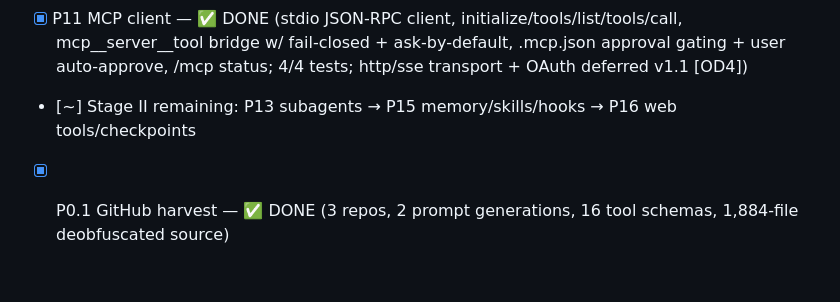
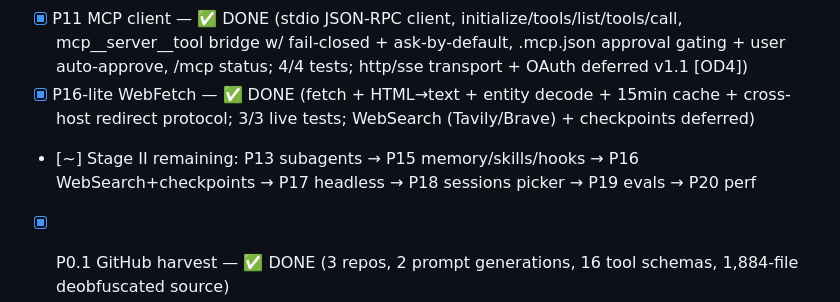
Before and after one commit to anshuman1900/vexa-code, a Markdown page: docs/PLAN.md, the part around the change. Rendered like a GitHub page; blank space fills up the shorter version.

Commit message:
docs: PLAN — P16-lite done; remaining P13/P15/P16-full + Stage III-V

```diff
--- a/docs/PLAN.md
+++ b/docs/PLAN.md
@@ -70,7 +70,8 @@
 - [x] P12 Todos + plan mode — ✅ DONE (TodoWrite single-in_progress rule + ✅/▸/☐ rendering + per-turn system-reminder injection [P0.1 C2]; ExitPlanMode w/ approval dialog, plan mode denies non-read-only)
 - [x] P14 Compaction — ✅ DONE (REVERSE-ENGINEERED 9-section summarizer + constants [CX 1.1-1.3]: trigger effective−13000, circuit breaker 3, tool-less fork A8, analysis strip, isCompactSummary re-injection; /compact [instructions]; autocompact wired into agent loop)
 - [x] P11 MCP client — ✅ DONE (stdio JSON-RPC client, initialize/tools/list/tools/call, mcp__server__tool bridge w/ fail-closed + ask-by-default, .mcp.json approval gating + user auto-approve, /mcp status; 4/4 tests; http/sse transport + OAuth deferred v1.1 [OD4])
-- [~] Stage II remaining: P13 subagents → P15 memory/skills/hooks → P16 web tools/checkpoints
+- [x] P16-lite WebFetch — ✅ DONE (fetch + HTML→text + entity decode + 15min cache + cross-host redirect protocol; 3/3 live tests; WebSearch (Tavily/Brave) + checkpoints deferred)
+- [~] Stage II remaining: P13 subagents → P15 memory/skills/hooks → P16 WebSearch+checkpoints → P17 headless → P18 sessions picker → P19 evals → P20 perf
 - [x] P0.1 GitHub harvest — ✅ DONE (3 repos, 2 prompt generations, 16 tool schemas, 1,884-file deobfuscated source)
 - [x] P0.2 source study — ✅ DONE (4 docs: agent loop/provider, tools/permissions/hooks, context/MCP/extensibility + P0.1 harvest; all cited to source)
 - [x] P0.3 Spec doc — ✅ DONE (docs/SPEC.md: 640 lines, architecture + P1–P26 specs + OpenAI adaptation table + data structures + prompt plan + open decisions)
```
